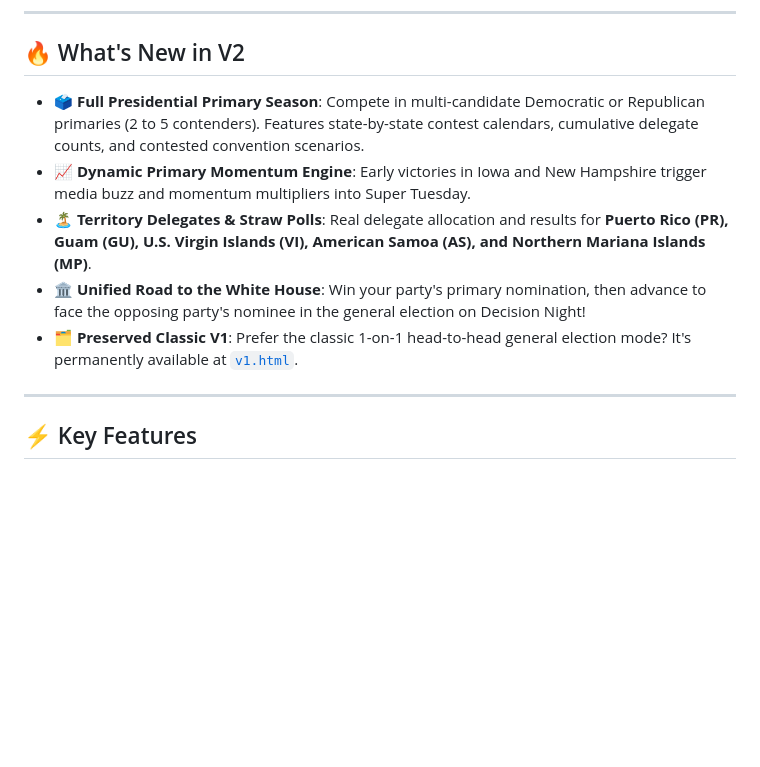
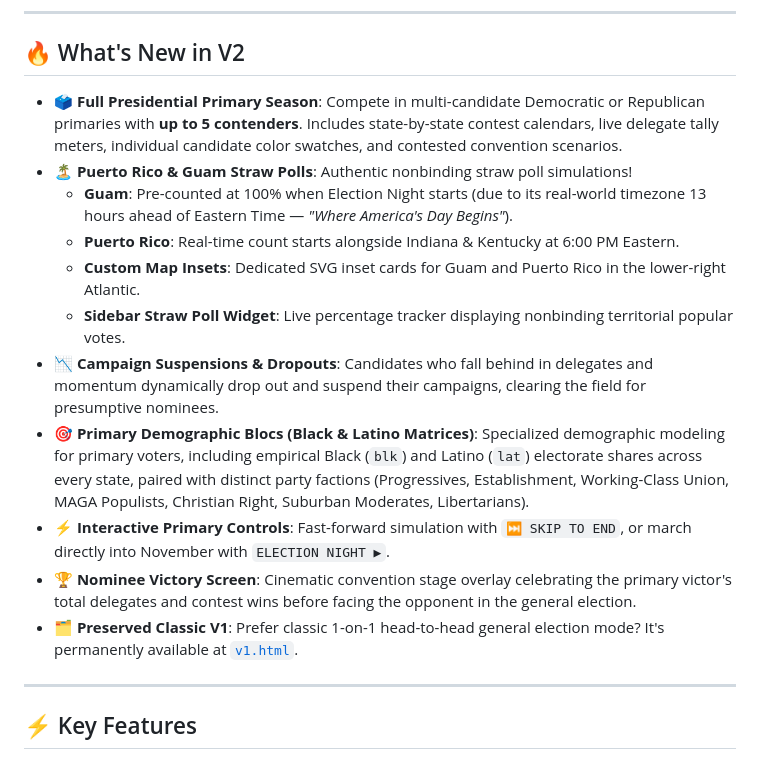
Before and after one commit to Noorhorse01/election-simulator, a Markdown page: README.md, the part around the change. Drawn GitHub-style; blank space fills up the shorter version.

Commit message:
docs: clarify Puerto Rico and Guam straw polls and document V2 primary engine

```diff
--- a/README.md
+++ b/README.md
@@ -34,11 +34,17 @@ Watch real-time primary delegate counts, territory straw poll results, poll clos
 
 ## 🔥 What's New in V2
 
-- 🗳️ **Full Presidential Primary Season**: Compete in multi-candidate Democratic or Republican primaries (2 to 5 contenders). Features state-by-state contest calendars, cumulative delegate counts, and contested convention scenarios.
-- 📈 **Dynamic Primary Momentum Engine**: Early victories in Iowa and New Hampshire trigger media buzz and momentum multipliers into Super Tuesday.
-- 🏝️ **Territory Delegates & Straw Polls**: Real delegate allocation and results for **Puerto Rico (PR), Guam (GU), U.S. Virgin Islands (VI), American Samoa (AS), and Northern Mariana Islands (MP)**.
-- 🏛️ **Unified Road to the White House**: Win your party's primary nomination, then advance to face the opposing party's nominee in the general election on Decision Night!
-- 🗂️ **Preserved Classic V1**: Prefer the classic 1-on-1 head-to-head general election mode? It's permanently available at [`v1.html`](https://noorhorse01.github.io/election-simulator/v1.html).
+- 🗳️ **Full Presidential Primary Season**: Compete in multi-candidate Democratic or Republican primaries with **up to 5 contenders**. Includes state-by-state contest calendars, live delegate tally meters, individual candidate color swatches, and contested convention scenarios.
+- 🏝️ **Puerto Rico & Guam Straw Polls**: Authentic nonbinding straw poll simulations!
+  - **Guam**: Pre-counted at 100% when Election Night starts (due to its real-world timezone 13 hours ahead of Eastern Time — *"Where America's Day Begins"*).
+  - **Puerto Rico**: Real-time count starts alongside Indiana & Kentucky at 6:00 PM Eastern.
+  - **Custom Map Insets**: Dedicated SVG inset cards for Guam and Puerto Rico in the lower-right Atlantic.
+  - **Sidebar Straw Poll Widget**: Live percentage tracker displaying nonbinding territorial popular votes.
+- 📉 **Campaign Suspensions & Dropouts**: Candidates who fall behind in delegates and momentum dynamically drop out and suspend their campaigns, clearing the field for presumptive nominees.
+- 🎯 **Primary Demographic Blocs (Black & Latino Matrices)**: Specialized demographic modeling for primary voters, including empirical Black (`blk`) and Latino (`lat`) electorate shares across every state, paired with distinct party factions (Progressives, Establishment, Working-Class Union, MAGA Populists, Christian Right, Suburban Moderates, Libertarians).
+- ⚡ **Interactive Primary Controls**: Fast-forward simulation with `⏭ SKIP TO END`, or march directly into November with `ELECTION NIGHT ▶`.
+- 🏆 **Nominee Victory Screen**: Cinematic convention stage overlay celebrating the primary victor's total delegates and contest wins before facing the opponent in the general election.
+- 🗂️ **Preserved Classic V1**: Prefer classic 1-on-1 head-to-head general election mode? It's permanently available at [`v1.html`](https://noorhorse01.github.io/election-simulator/v1.html).
 
 ---
 
```
